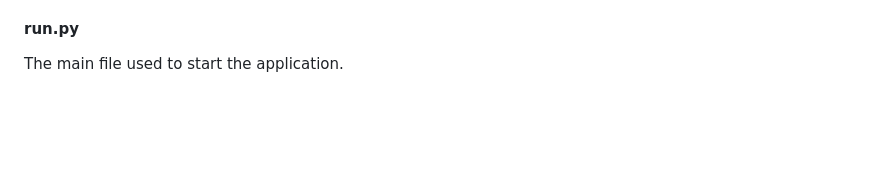
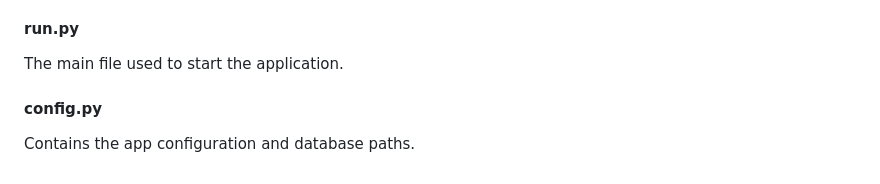
Before and after one commit to Mariam-Paktiawal/ITC-345---Python-Final-Project---Group-6-, a Markdown page: README.md, the part around the change. Rendered like a GitHub page; blank space fills up the shorter version.

Commit message:
Add config.py description to README

```diff
--- a/README.md
+++ b/README.md
@@ -264,3 +264,7 @@ mkdir -p auth/instance
 #### run.py
 
 The main file used to start the application.
+
+#### config.py
+
+Contains the app configuration and database paths.
```
